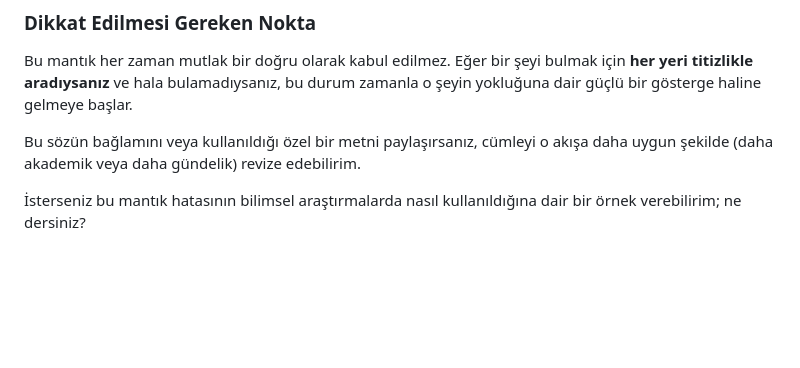
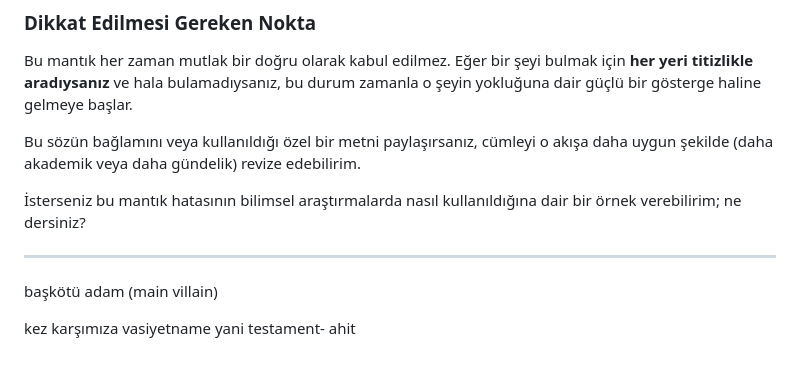
Before and after one commit to saldray/masadakiler, a Markdown page: Yabacı_Kelimeler/kelime.md, the part around the change. GitHub-like rendering; blank space fills up the shorter version.

Commit message:
kelime ekleme

```diff
--- a/Yabacı_Kelimeler/kelime.md
+++ b/Yabacı_Kelimeler/kelime.md
@@ -747,3 +747,9 @@ Bu mantık her zaman mutlak bir doğru olarak kabul edilmez. Eğer bir şeyi bul
 Bu sözün bağlamını veya kullanıldığı özel bir metni paylaşırsanız, cümleyi o akışa daha uygun şekilde (daha akademik veya daha gündelik) revize edebilirim.
 
 İsterseniz bu mantık hatasının bilimsel araştırmalarda nasıl kullanıldığına dair bir örnek verebilirim; ne dersiniz?
+
+---
+
+başkötü adam (main villain)
+
+kez karşımıza vasiyetname yani  testament- ahit
```
